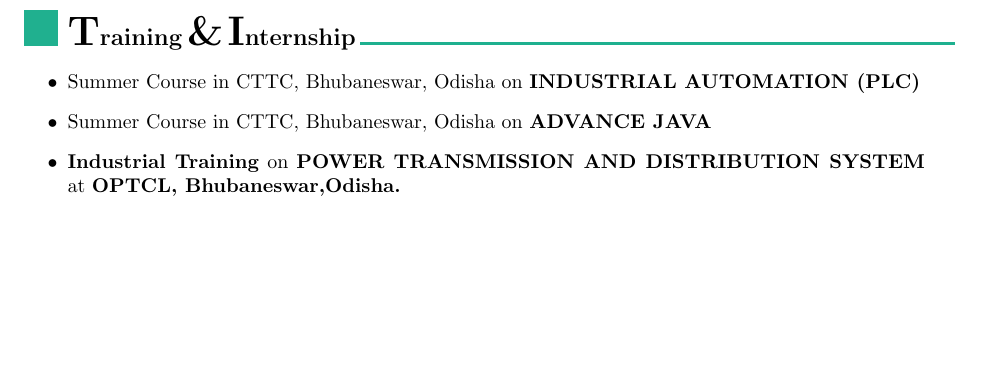
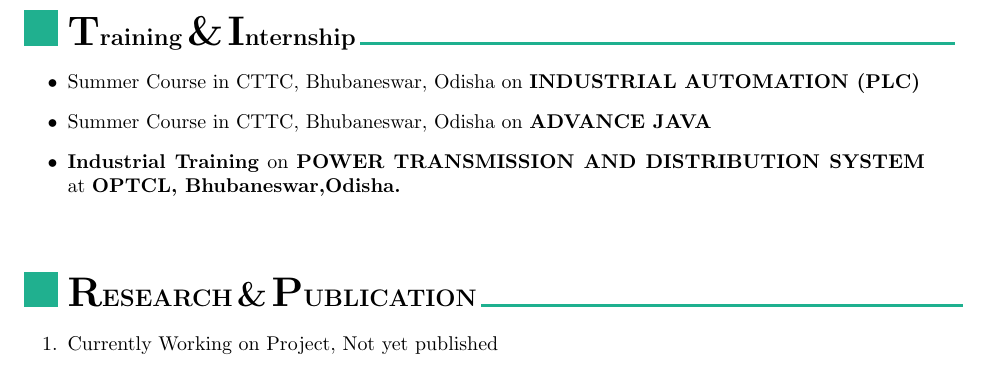
Before and after one commit to Sidhartha84/Sidhartha_resume, a LaTeX document (trying.tex): part of page 2 of 2, cut so that both start at the same text, the shorter picture padded with empty space. Compiled offline with pdfLaTeX.

Commit message:
projects

```diff
--- a/trying.tex
+++ b/trying.tex
@@ -144,4 +144,16 @@
    \item \textbf{Industrial Training} on \textbf{POWER TRANSMISSION AND DISTRIBUTION SYSTEM} at \textbf{OPTCL, Bhubaneswar,Odisha.}
  \end{itemize}
 
+%RESEARCH PUBLICATION
+ \renewcommand{\labelitemi}{\includegraphics[height=4ex]{jnj.JPG}}
+\begin{itemize}
+  \vspace{4ex}
+  \item \textbf{\huge{R}}\textbf{\large ESEARCH} \textbf{\LARGE{\&}} \textbf{\huge{P}}\textbf{\large UBLICATION}
+  {\color{mypink1}
+  \rule{8.5cm}{0.5mm}}
+ \end{itemize}
+ \begin{enumerate}
+     \item Currently Working on Project, Not yet published
+ \end{enumerate}
+
 \end{document}
```
Also changed, not shown: trying.pdf.
